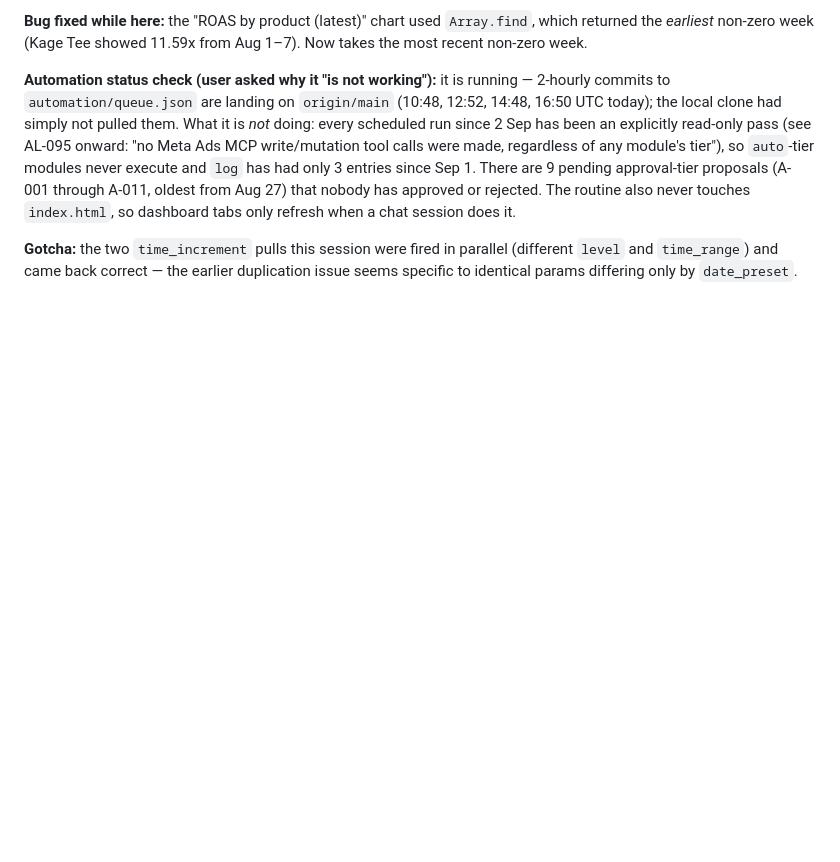
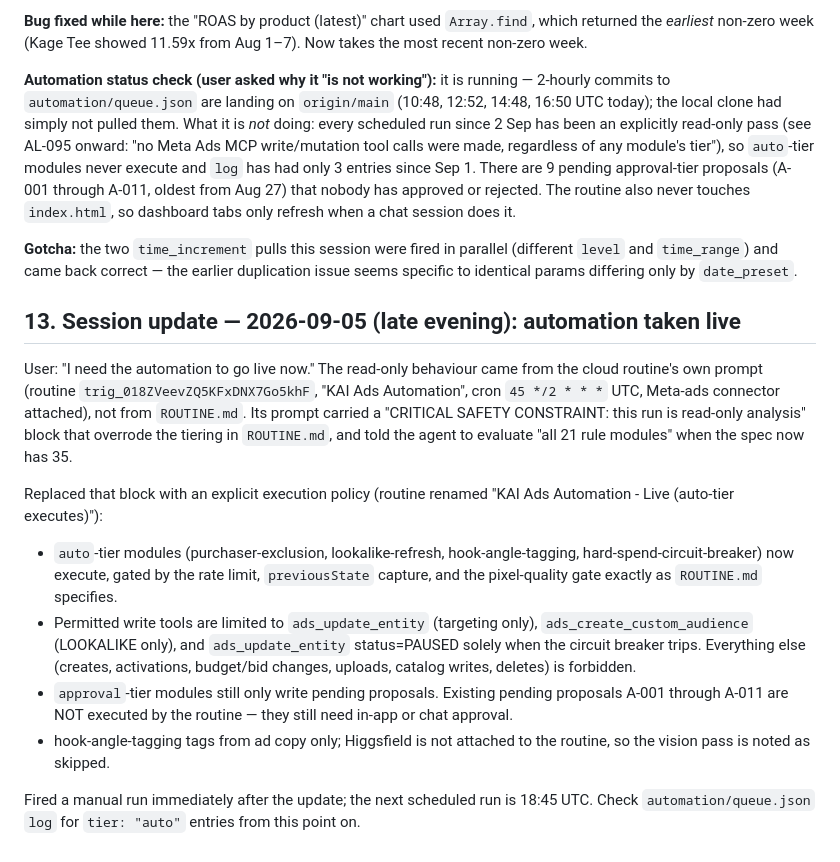
Before and after one commit to creativeskai/Performance-Marketing-V2, a Markdown page: PROJECT_NOTES.md, the part around the change. Rendered like a GitHub page; blank space fills up the shorter version.

Commit message:
Document automation going live: routine prompt read-only block replaced with tiered execution policy
Co-Authored-By: Claude Fable 5.1 <noreply@anthropic.com>
Claude-Session: https://claude.ai/code/session_01EBtrNnaZ5QN4EX7CLvgust

```diff
--- a/PROJECT_NOTES.md
+++ b/PROJECT_NOTES.md
@@ -191,3 +191,15 @@ User flagged that the "week spends" were not updated in the morning refresh. Cor
 **Automation status check (user asked why it "is not working"):** it is running — 2-hourly commits to `automation/queue.json` are landing on `origin/main` (10:48, 12:52, 14:48, 16:50 UTC today); the local clone had simply not pulled them. What it is *not* doing: every scheduled run since 2 Sep has been an explicitly read-only pass (see AL-095 onward: "no Meta Ads MCP write/mutation tool calls were made, regardless of any module's tier"), so `auto`-tier modules never execute and `log` has had only 3 entries since Sep 1. There are 9 pending approval-tier proposals (A-001 through A-011, oldest from Aug 27) that nobody has approved or rejected. The routine also never touches `index.html`, so dashboard tabs only refresh when a chat session does it.
 
 **Gotcha:** the two `time_increment` pulls this session were fired in parallel (different `level` and `time_range`) and came back correct — the earlier duplication issue seems specific to identical params differing only by `date_preset`.
+
+## 13. Session update — 2026-09-05 (late evening): automation taken live
+
+User: "I need the automation to go live now." The read-only behaviour came from the cloud routine's own prompt (routine `trig_018ZVeevZQ5KFxDNX7Go5khF`, "KAI Ads Automation", cron `45 */2 * * *` UTC, Meta-ads connector attached), not from `ROUTINE.md`. Its prompt carried a "CRITICAL SAFETY CONSTRAINT: this run is read-only analysis" block that overrode the tiering in `ROUTINE.md`, and told the agent to evaluate "all 21 rule modules" when the spec now has 35.
+
+Replaced that block with an explicit execution policy (routine renamed "KAI Ads Automation - Live (auto-tier executes)"):
+- `auto`-tier modules (purchaser-exclusion, lookalike-refresh, hook-angle-tagging, hard-spend-circuit-breaker) now execute, gated by the rate limit, `previousState` capture, and the pixel-quality gate exactly as `ROUTINE.md` specifies.
+- Permitted write tools are limited to `ads_update_entity` (targeting only), `ads_create_custom_audience` (LOOKALIKE only), and `ads_update_entity` status=PAUSED solely when the circuit breaker trips. Everything else (creates, activations, budget/bid changes, uploads, catalog writes, deletes) is forbidden.
+- `approval`-tier modules still only write pending proposals. Existing pending proposals A-001 through A-011 are NOT executed by the routine — they still need in-app or chat approval.
+- hook-angle-tagging tags from ad copy only; Higgsfield is not attached to the routine, so the vision pass is noted as skipped.
+
+Fired a manual run immediately after the update; the next scheduled run is 18:45 UTC. Check `automation/queue.json` `log` for `tier: "auto"` entries from this point on.
```
